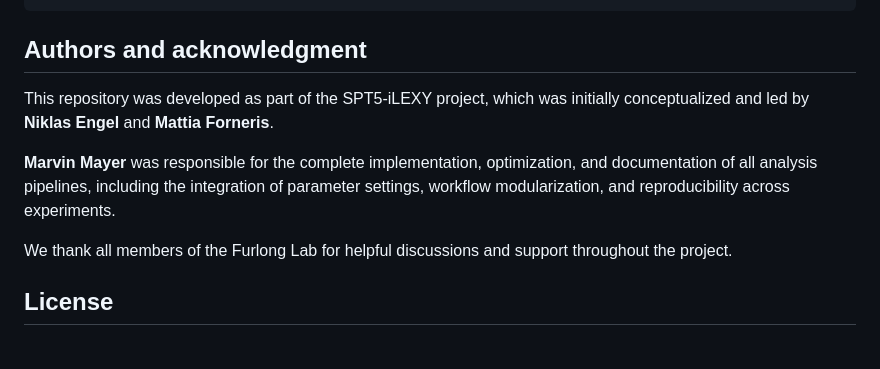
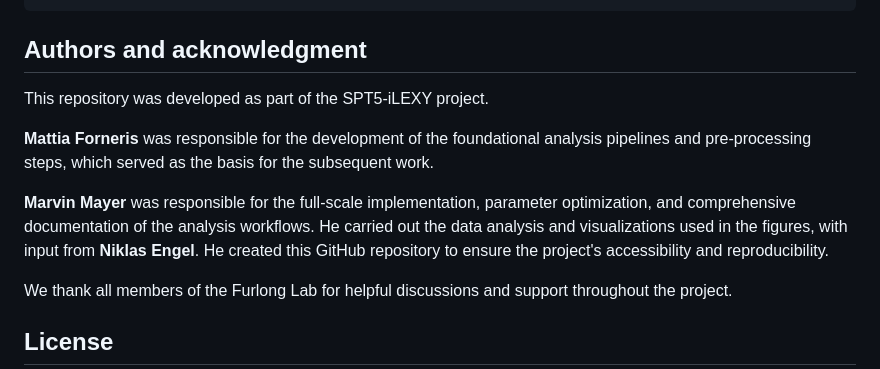
Before and after one commit to MayerMarvin/SPT5-gene-regulation-pausing, a Markdown page: README.md, the part around the change. Drawn GitHub-style; blank space fills up the shorter version.

```diff
--- a/README.md
+++ b/README.md
@@ -59,9 +59,11 @@ The repository is structured to ensure transparency, reusability, and reproducib
 
 
 ## Authors and acknowledgment
-This repository was developed as part of the SPT5-iLEXY project, which was initially conceptualized and led by **Niklas Engel** and **Mattia Forneris**.
+This repository was developed as part of the SPT5-iLEXY project.
 
-**Marvin Mayer** was responsible for the complete implementation, optimization, and documentation of all analysis pipelines, including the integration of parameter settings, workflow modularization, and reproducibility across experiments.
+**Mattia Forneris** was responsible for the development of the foundational analysis pipelines and pre-processing steps, which served as the basis for the subsequent work.
+
+**Marvin Mayer** was responsible for the full-scale implementation, parameter optimization, and comprehensive documentation of the analysis workflows. He carried out the data analysis and visualizations used in the figures, with input from **Niklas Engel**. He created this GitHub repository to ensure the project's accessibility and reproducibility.
 
 We thank all members of the Furlong Lab for helpful discussions and support throughout the project.
 
```
